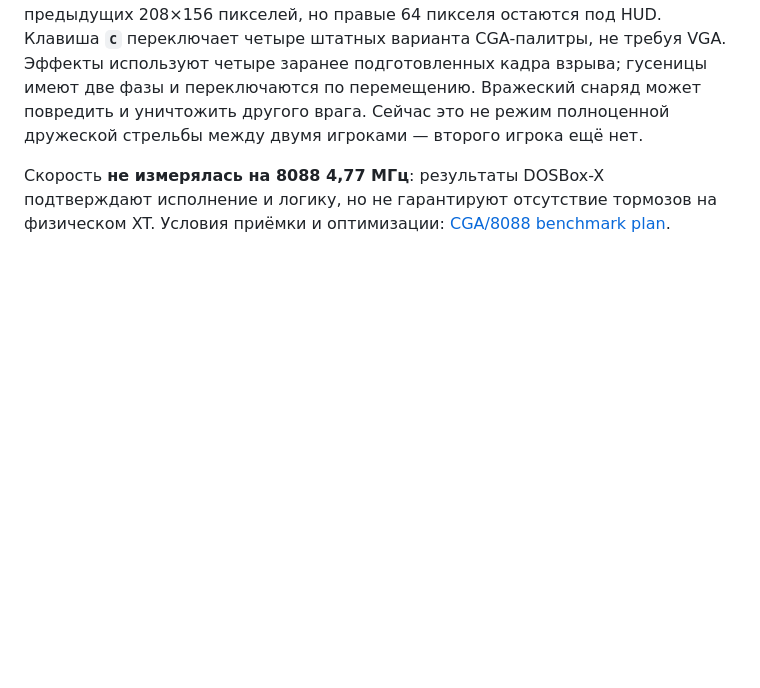
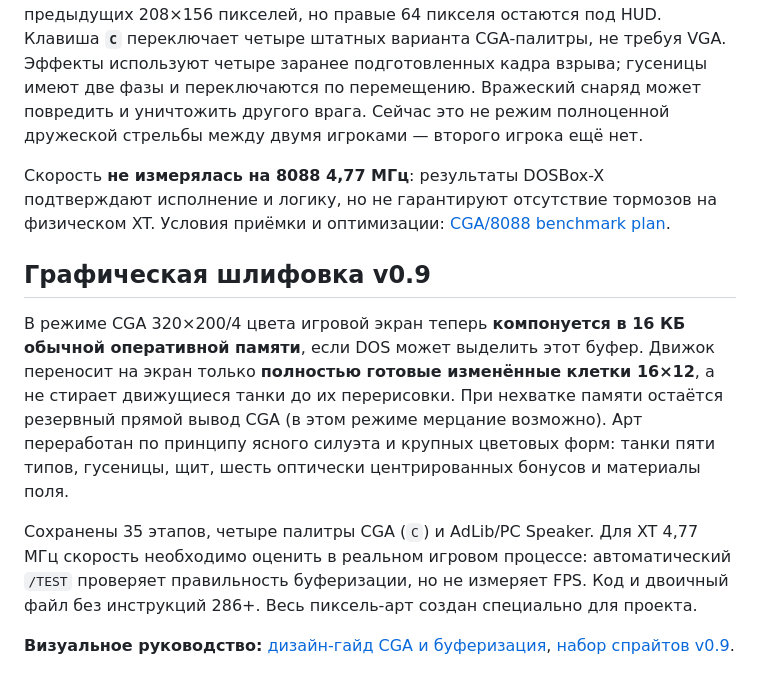
Before and after one commit to BurimBasic/xt-battle-city, a Markdown page: README.md, the part around one of its changes. GitHub-like rendering; blank space fills up the shorter version.

```diff
--- a/README.md
+++ b/README.md
@@ -135,3 +135,12 @@ python3 -m unittest discover -s tests -v
 В v0.8 увеличена игровая область до **256×192** (16×16 тайлов 16×12), а показатели компактно выводятся в **правом верхнем углу**. Это больше предыдущих 208×156 пикселей, но правые 64 пикселя остаются под HUD. Клавиша **`C`** переключает четыре штатных варианта CGA-палитры, не требуя VGA. Эффекты используют четыре заранее подготовленных кадра взрыва; гусеницы имеют две фазы и переключаются по перемещению. Вражеский снаряд может повредить и уничтожить другого врага. Сейчас это не режим полноценной дружеской стрельбы между двумя игроками — второго игрока ещё нет.
 
 Скорость **не измерялась на 8088 4,77 МГц**: результаты DOSBox-X подтверждают исполнение и логику, но не гарантируют отсутствие тормозов на физическом XT. Условия приёмки и оптимизации: [CGA/8088 benchmark plan](docs/CGA_PERFORMANCE.md).
+
+
+## Графическая шлифовка v0.9
+
+В режиме CGA 320×200/4 цвета игровой экран теперь **компонуется в 16 КБ обычной оперативной памяти**, если DOS может выделить этот буфер. Движок переносит на экран только **полностью готовые изменённые клетки 16×12**, а не стирает движущиеся танки до их перерисовки. При нехватке памяти остаётся резервный прямой вывод CGA (в этом режиме мерцание возможно). Арт переработан по принципу ясного силуэта и крупных цветовых форм: танки пяти типов, гусеницы, щит, шесть оптически центрированных бонусов и материалы поля.
+
+Сохранены 35 этапов, четыре палитры CGA (`C`) и AdLib/PC Speaker. Для XT 4,77 МГц скорость необходимо оценить в реальном игровом процессе: автоматический `/TEST` проверяет правильность буферизации, но не измеряет FPS. Код и двоичный файл без инструкций 286+. Весь пиксель-арт создан специально для проекта.
+
+**Визуальное руководство:** [дизайн-гайд CGA и буферизация](docs/ART_DIRECTION.md), [набор спрайтов v0.9](docs/preview-art-v09.png).
```
Also changed, not shown: other parts of README.md (+1 -1 lines), CHANGELOG.md (+8 -0 lines), docs/ART_DIRECTION.md (added, +36 -0 lines), docs/preview-art-v09.png (added), 5 other files.
